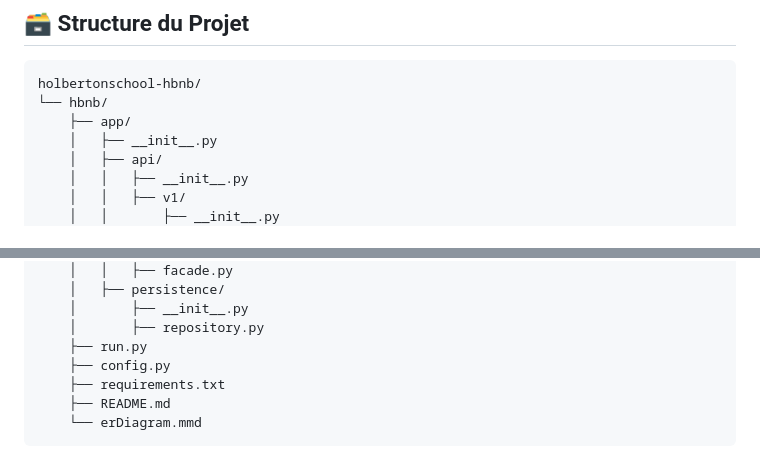
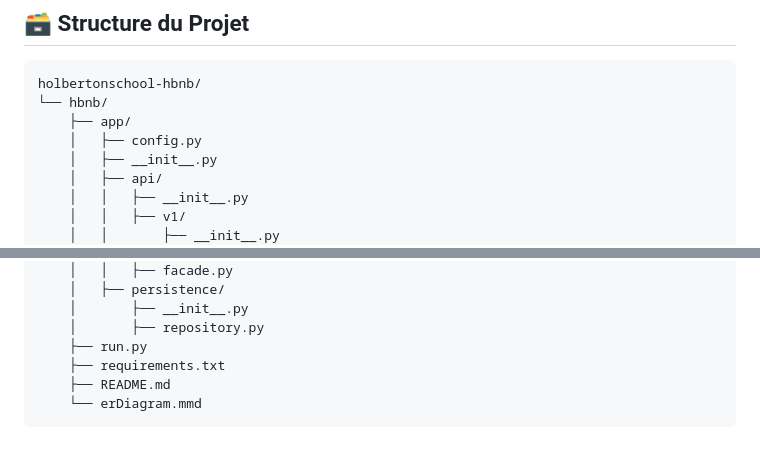
Before and after one commit to voicedhealer/holbertonschool-hbnb, a Markdown page: hbnb/part3/README.md, 2 parts joined by grey strips. Drawn GitHub-style.

Commit message:
Modification README.md

```diff
--- a/hbnb/part3/README.md
+++ b/hbnb/part3/README.md
@@ -32,6 +32,7 @@ Troisième partie du projet ""HBnB"", application web inspirée d'Airbnb. Cette
 holbertonschool-hbnb/
 └── hbnb/
     ├── app/
+    │   ├── config.py
     │   ├── __init__.py
     │   ├── api/
     │   │   ├── __init__.py
@@ -56,7 +57,6 @@ holbertonschool-hbnb/
     │       ├── __init__.py
     │       ├── repository.py
     ├── run.py
-    ├── config.py
     ├── requirements.txt
     ├── README.md
     └── erDiagram.mmd
```
